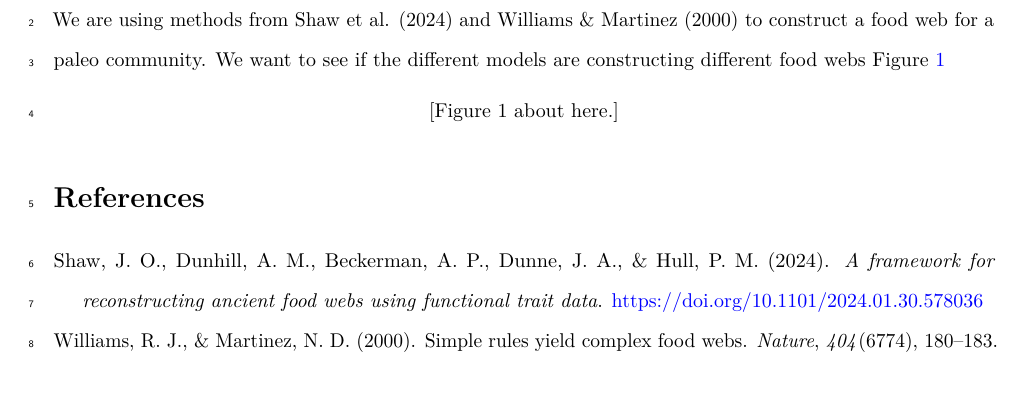
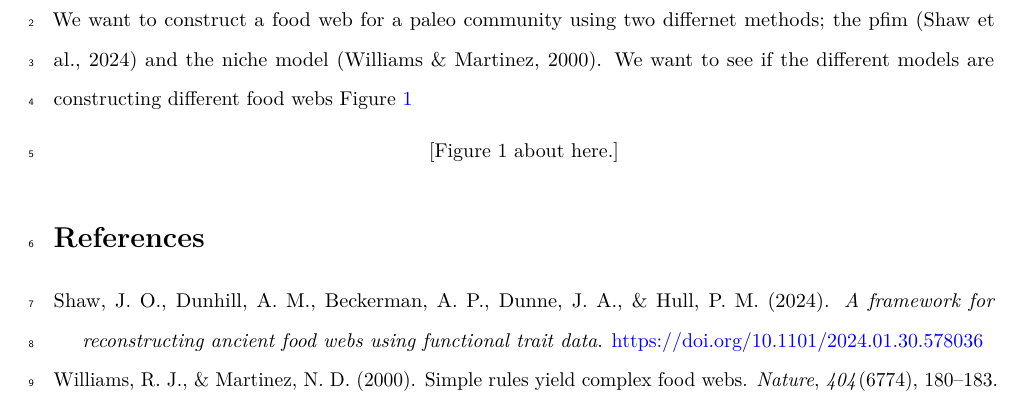
Before and after one commit to BecksLab/ms_paleo_webs, a LaTeX document (_tex/index.tex): part of page 2 of 3, cut at the place of the change. Compiled offline with pdfLaTeX.

Commit message:
Built site for gh-pages

```diff
--- a/_tex/index.tex
+++ b/_tex/index.tex
@@ -225,10 +225,10 @@ Tanya Strydom %
 
 \section{Introduction}\label{introduction}
 
-We are using methods from Shaw et al. (2024) and Williams \& Martinez
-(2000) to construct a food web for a paleo community. We want to see if
-the different models are constructing different food webs
-Figure~\ref{fig-compare}
+We want to construct a food web for a paleo community using two
+differnet methods; the pfim (Shaw et al., 2024) and the niche model
+(Williams \& Martinez, 2000). We want to see if the different models are
+constructing different food webs Figure~\ref{fig-compare}
 
 \begin{figure}
 
```
Also changed, not shown: index.pdf, 3 other files.
